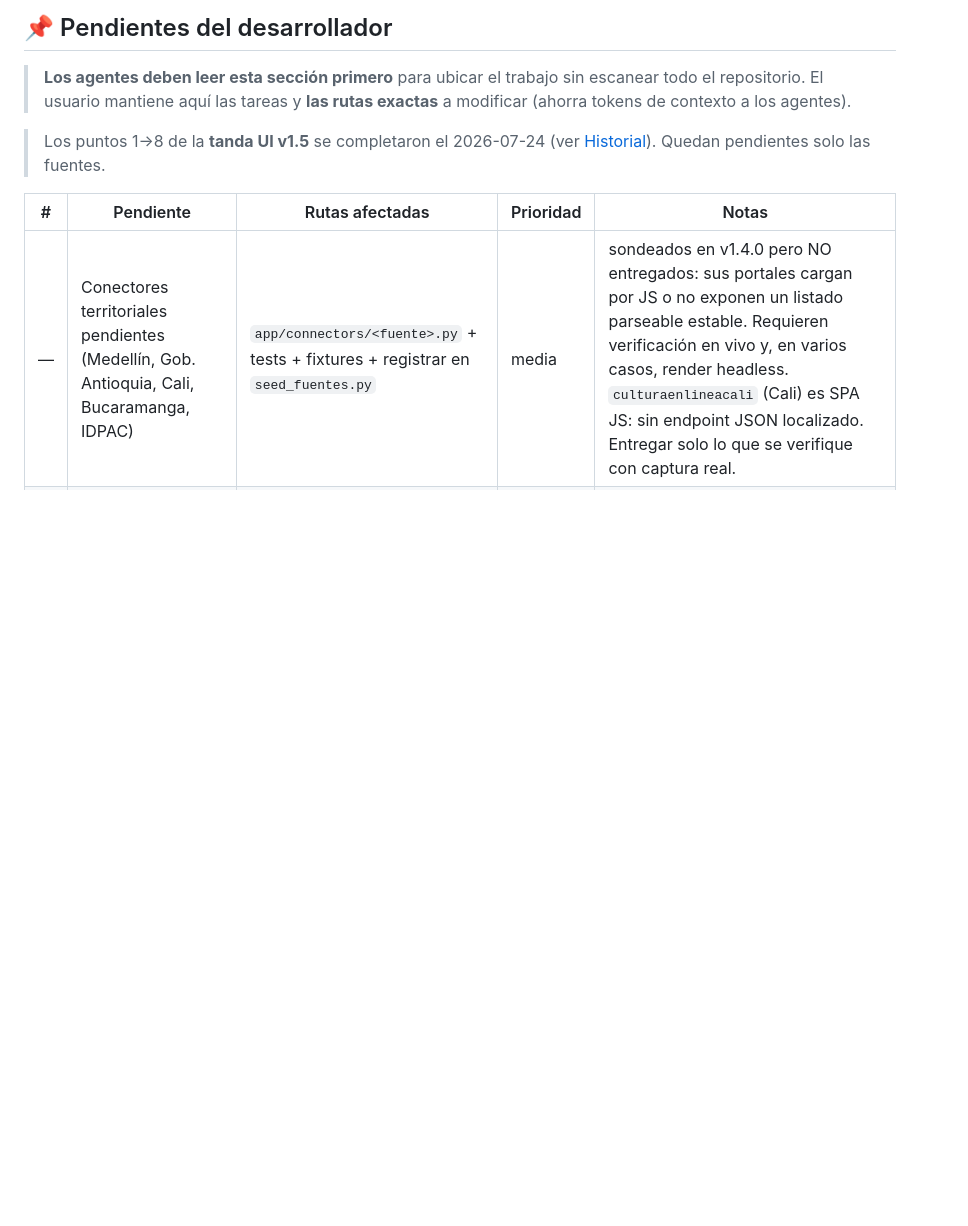
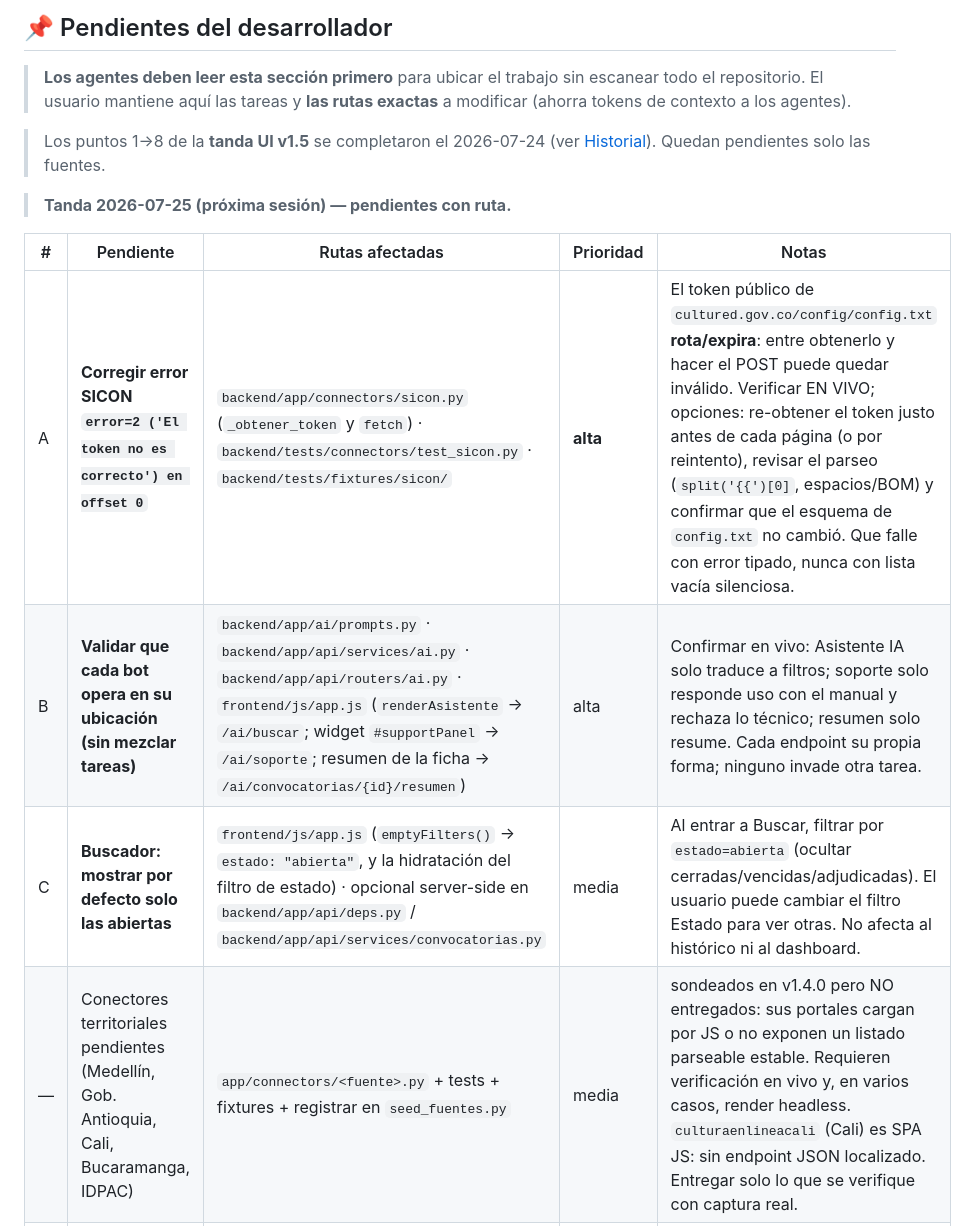
Before and after one commit to Sebastian-DevIA/05_scraping_convocatorias, a Markdown page: CLAUDE.md, the part around the change. Rendered like a GitHub page; blank space fills up the shorter version.

Commit message:
docs(CLAUDE): pendientes 2026-07-25 con rutas (SICON token, bots por sección, buscador solo abiertas)
Co-Authored-By: Claude Opus 4.8 <noreply@anthropic.com>

```diff
--- a/CLAUDE.md
+++ b/CLAUDE.md
@@ -329,8 +329,13 @@ bien). Soluciones, en orden de preferencia:
 > Los puntos 1→8 de la **tanda UI v1.5** se completaron el 2026-07-24 (ver
 > [Historial](#historial-de-versiones)). Quedan pendientes solo las fuentes.
 
+> **Tanda 2026-07-25 (próxima sesión) — pendientes con ruta.**
+
 | # | Pendiente | Rutas afectadas | Prioridad | Notas |
 |---|---|---|---|---|
+| A | **Corregir error SICON `error=2 ('El token no es correcto') en offset 0`** | `backend/app/connectors/sicon.py` (`_obtener_token` y `fetch`) · `backend/tests/connectors/test_sicon.py` · `backend/tests/fixtures/sicon/` | **alta** | El token público de `cultured.gov.co/config/config.txt` **rota/expira**: entre obtenerlo y hacer el POST puede quedar inválido. Verificar EN VIVO; opciones: re-obtener el token justo antes de cada página (o por reintento), revisar el parseo (`split('{{')[0]`, espacios/BOM) y confirmar que el esquema de `config.txt` no cambió. Que falle con error tipado, nunca con lista vacía silenciosa. |
+| B | **Validar que cada bot opera en su ubicación (sin mezclar tareas)** | `backend/app/ai/prompts.py` · `backend/app/api/services/ai.py` · `backend/app/api/routers/ai.py` · `frontend/js/app.js` (`renderAsistente` → `/ai/buscar`; widget `#supportPanel` → `/ai/soporte`; resumen de la ficha → `/ai/convocatorias/{id}/resumen`) | alta | Confirmar en vivo: Asistente IA solo traduce a filtros; soporte solo responde uso con el manual y rechaza lo técnico; resumen solo resume. Cada endpoint su propia forma; ninguno invade otra tarea. |
+| C | **Buscador: mostrar por defecto solo las abiertas** | `frontend/js/app.js` (`emptyFilters()` → `estado: "abierta"`, y la hidratación del filtro de estado) · opcional server-side en `backend/app/api/deps.py` / `backend/app/api/services/convocatorias.py` | media | Al entrar a Buscar, filtrar por `estado=abierta` (ocultar cerradas/vencidas/adjudicadas). El usuario puede cambiar el filtro Estado para ver otras. No afecta al histórico ni al dashboard. |
 | — | Conectores territoriales pendientes (Medellín, Gob. Antioquia, Cali, Bucaramanga, IDPAC) | `app/connectors/<fuente>.py` + tests + fixtures + registrar en `seed_fuentes.py` | media | sondeados en v1.4.0 pero NO entregados: sus portales cargan por JS o no exponen un listado parseable estable. Requieren verificación en vivo y, en varios casos, render headless. `culturaenlineacali` (Cali) es SPA JS: sin endpoint JSON localizado. Entregar solo lo que se verifique con captura real. |
 | — | Activar conector UNGM (hoy stub/JS) | `app/connectors/ungm.py` + tests + fixtures | baja | la fuente carga por JS; evaluar render headless antes |
 | — | Optimizar el favicon/logo (945 KB) | `frontend/images/logo/` · `frontend/index.html` | baja | el PNG del logo se usa tal cual como favicon; conviene una versión pequeña (64×64) cuando haya herramientas de imagen. |
```
